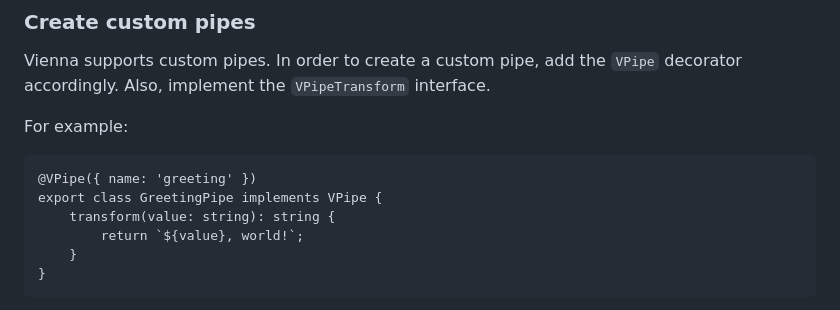
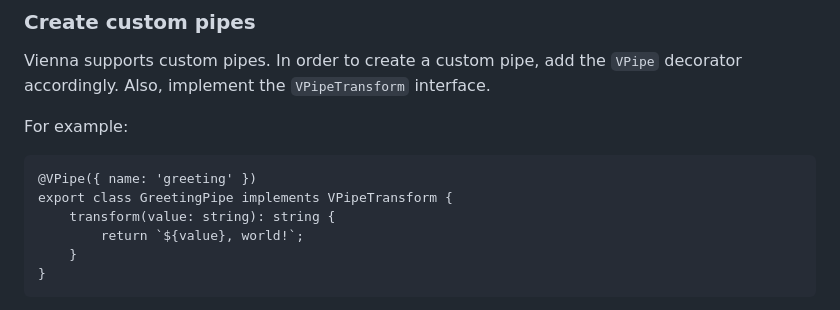
Before and after one commit to YoeriNijs/vienna, a Markdown page: README.md, the part around the change. Drawn GitHub-style.

Commit message:
Wrong interface for pipes

````diff
--- a/README.md
+++ b/README.md
@@ -584,7 +584,7 @@ For example:
 
 ```
 @VPipe({ name: 'greeting' })
-export class GreetingPipe implements VPipe {
+export class GreetingPipe implements VPipeTransform {
     transform(value: string): string {
         return `${value}, world!`;
     }
````
